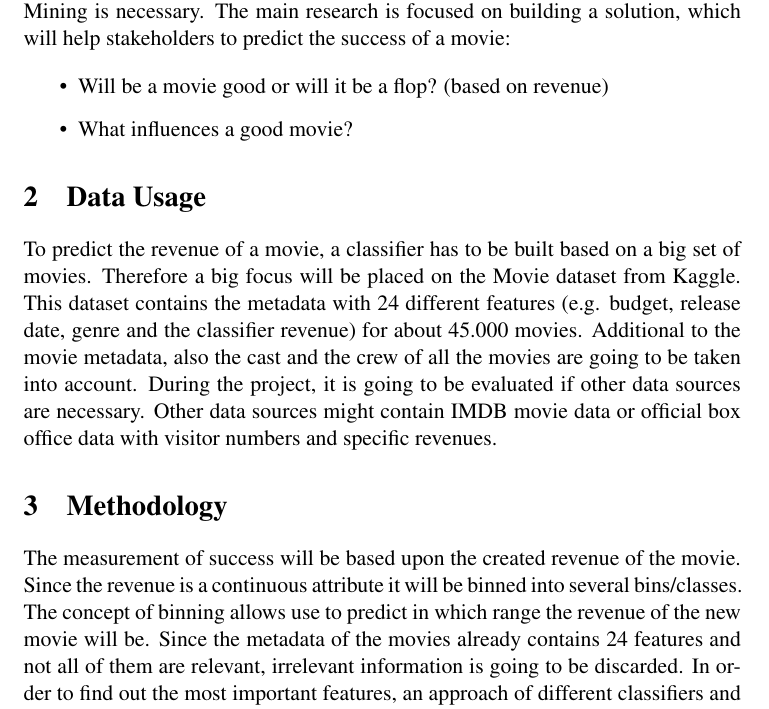
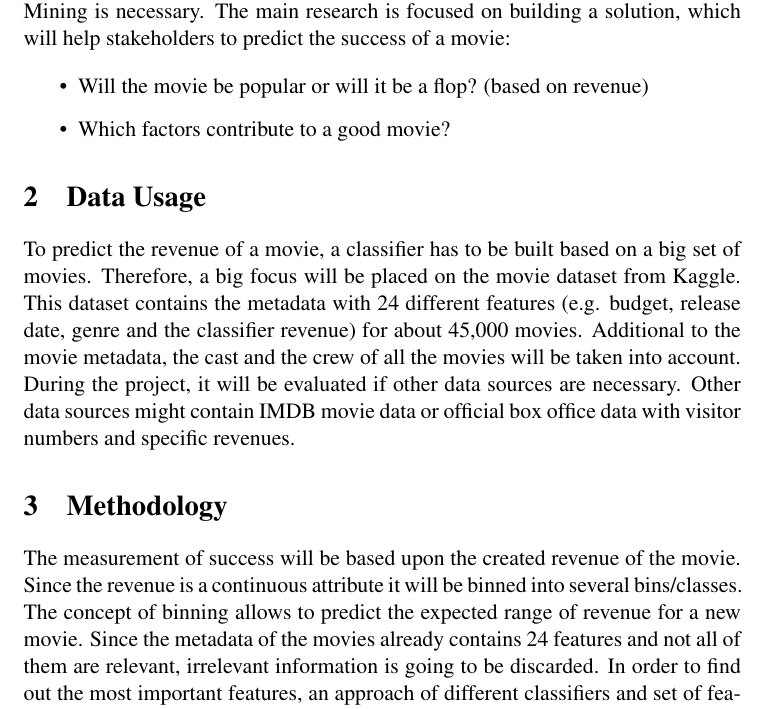
Before and after one commit to yOoMarvin/datamining-hws17-project-outline, a LaTeX document (project-outline.tex, which reads content/outline.tex): part of page 2 of 3, cut so that both start at the same text. Compiled offline with pdfLaTeX.

Commit message:
Changed some wording, sentences in project outline

```diff
--- a/content/outline.tex
+++ b/content/outline.tex
@@ -7,17 +7,16 @@ A lot of factors influence if a movie is going to be successful (e.g. main actor
 The main research is focused on building a solution, which will help stakeholders to predict the success of a movie:
 
 \begin{itemize}
-    \item Will be a movie good or will it be a flop?  (based on revenue)
-    \item What influences a good movie?
+    \item Will the movie be popular or will it be a flop? (based on revenue)
+    \item Which factors contribute to a good movie?
 \end{itemize}
 
 
 \section{Data Usage}
-To predict the revenue of a movie, a classifier has to be built based on a big set of movies. Therefore a big focus will be placed on the Movie dataset from Kaggle. This dataset contains the metadata with 24 different features (e.g. budget, release date, genre and the classifier revenue) for about 45.000 movies. Additional to the movie metadata, also the cast and the crew of all the movies are going to be taken into account. During the project, it is going to be evaluated if other data sources are necessary. Other data sources might contain IMDB movie data or official box office data with visitor numbers and specific revenues.
-
+To predict the revenue of a movie, a classifier has to be built based on a big set of movies. Therefore, a big focus will be placed on the movie dataset from Kaggle. This dataset contains the metadata with 24 different features (e.g. budget, release date, genre and the classifier revenue) for about 45,000 movies. Additional to the movie metadata, the cast and the crew of all the movies will be taken into account. During the project, it will be evaluated if other data sources are necessary. Other data sources might contain IMDB movie data or official box office data with visitor numbers and specific revenues.
 
 
 \section{Methodology}
 
-The measurement of success will be based upon the created revenue of the movie. Since the revenue is a continuous attribute it will be binned into several bins/classes. The concept of binning allows use to predict in which range the revenue of the new movie will be.
+The measurement of success will be based upon the created revenue of the movie. Since the revenue is a continuous attribute it will be binned into several bins/classes. The concept of binning allows to predict the expected range of revenue for a new movie.
 Since the metadata of the movies already contains 24 features and not all of them are relevant, irrelevant information is going to be discarded. In order to find out the most important features, an approach of different classifiers and set of features will be applied. Movies with missing features will be filtered out beforehand. \\
```
Also changed, not shown: project-outline.pdf, content/outline.tex (6 more changed lines).
